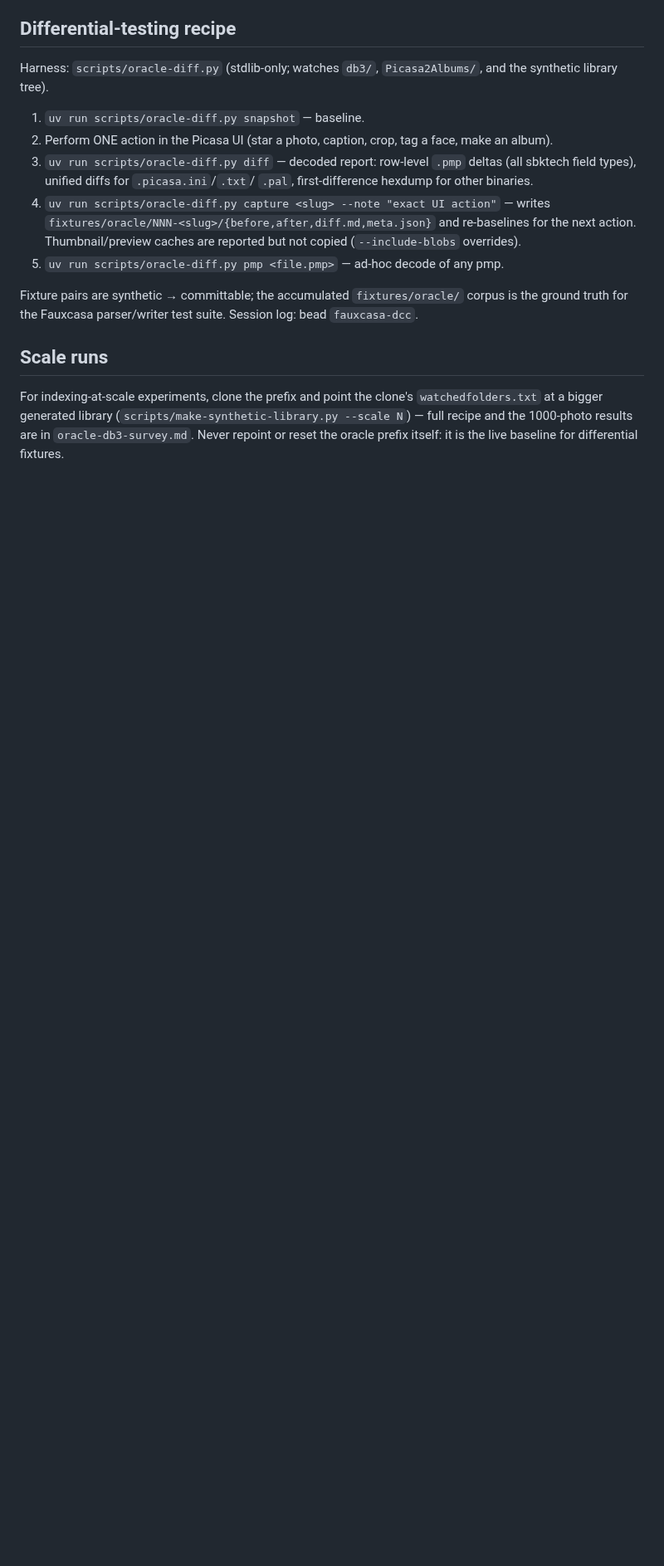
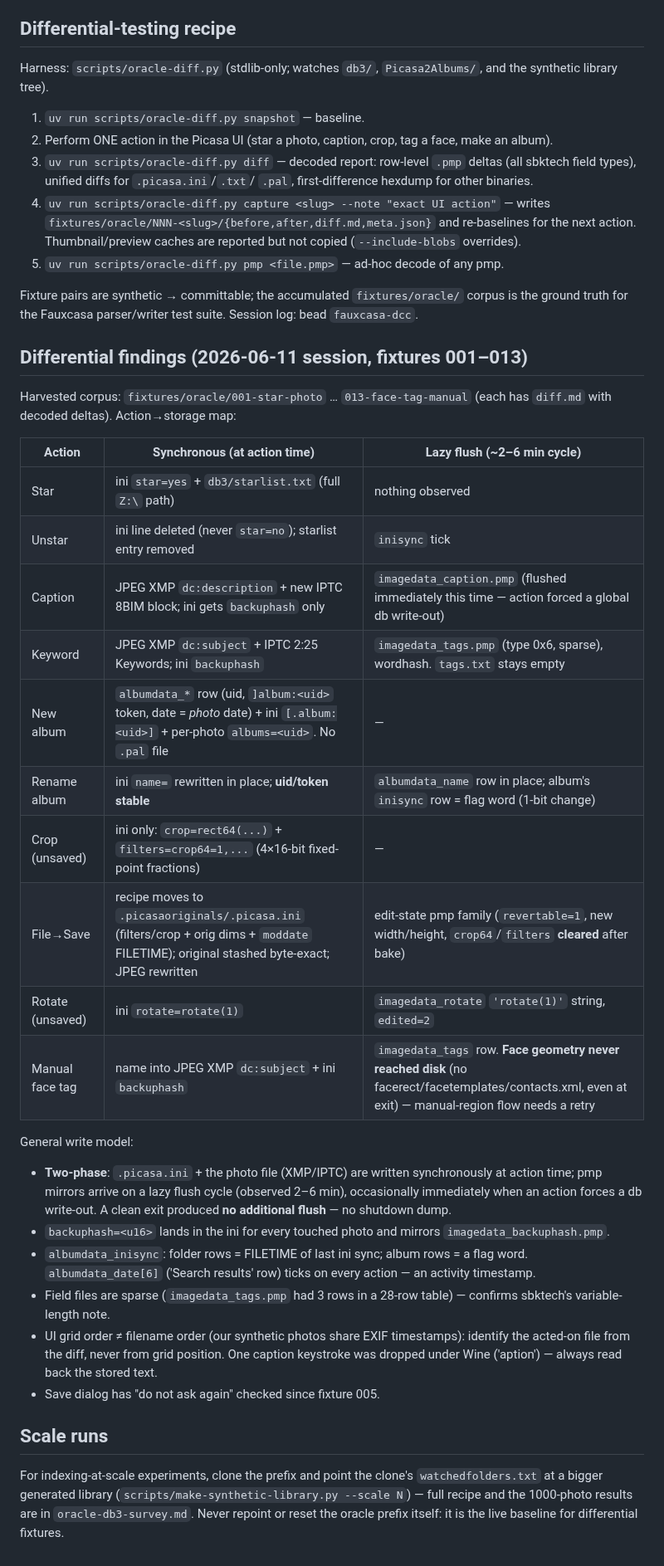
Before and after one commit to maphew/fauxcasa, a Markdown page: docs/research/wine-oracle.md, the part around the change. Shown at 83% size. Drawn GitHub-style; blank space fills up the shorter version.

Commit message:
Document fixtures 001-013 findings in the oracle doc
Action->storage map for the differential session: two-phase write
model (ini+file synchronous, pmp lazy), no shutdown flush, uid-stable
renames, sparse field files, rect64 crop encoding, bake/revert
architecture, and the open item: manual face geometry never persisted.

Co-Authored-By: Claude Fable 5 <noreply@anthropic.com>

```diff
--- a/docs/research/wine-oracle.md
+++ b/docs/research/wine-oracle.md
@@ -96,6 +96,43 @@ Fixture pairs are synthetic → committable; the accumulated
 `fixtures/oracle/` corpus is the ground truth for the Fauxcasa parser/writer
 test suite. Session log: bead `fauxcasa-dcc`.
 
+## Differential findings (2026-06-11 session, fixtures 001–013)
+
+Harvested corpus: `fixtures/oracle/001-star-photo` … `013-face-tag-manual`
+(each has `diff.md` with decoded deltas). Action→storage map:
+
+| Action | Synchronous (at action time) | Lazy flush (~2–6 min cycle) |
+|---|---|---|
+| Star | ini `star=yes` + `db3/starlist.txt` (full `Z:\` path) | nothing observed |
+| Unstar | ini line deleted (never `star=no`); starlist entry removed | `inisync` tick |
+| Caption | JPEG XMP `dc:description` + new IPTC 8BIM block; ini gets `backuphash` only | `imagedata_caption.pmp` (flushed immediately this time — action forced a global db write-out) |
+| Keyword | JPEG XMP `dc:subject` + IPTC 2:25 Keywords; ini `backuphash` | `imagedata_tags.pmp` (type 0x6, sparse), wordhash. `tags.txt` stays empty |
+| New album | `albumdata_*` row (uid, `]album:<uid>` token, date = *photo* date) + ini `[.album:<uid>]` + per-photo `albums=<uid>`. No `.pal` file | — |
+| Rename album | ini `name=` rewritten in place; **uid/token stable** | `albumdata_name` row in place; album's `inisync` row = flag word (1-bit change) |
+| Crop (unsaved) | ini only: `crop=rect64(...)` + `filters=crop64=1,...` (4×16-bit fixed-point fractions) | — |
+| File→Save | recipe moves to `.picasaoriginals/.picasa.ini` (filters/crop + orig dims + `moddate` FILETIME); original stashed byte-exact; JPEG rewritten | edit-state pmp family (`revertable=1`, new width/height, `crop64`/`filters` **cleared** after bake) |
+| Rotate (unsaved) | ini `rotate=rotate(1)` | `imagedata_rotate` `'rotate(1)'` string, `edited=2` |
+| Manual face tag | name into JPEG XMP `dc:subject` + ini `backuphash` | `imagedata_tags` row. **Face geometry never reached disk** (no facerect/facetemplates/contacts.xml, even at exit) — manual-region flow needs a retry |
+
+General write model:
+
+- **Two-phase**: `.picasa.ini` + the photo file (XMP/IPTC) are written
+  synchronously at action time; pmp mirrors arrive on a lazy flush cycle
+  (observed 2–6 min), occasionally immediately when an action forces a db
+  write-out. A clean exit produced **no additional flush** — no shutdown dump.
+- `backuphash=<u16>` lands in the ini for every touched photo and mirrors
+  `imagedata_backuphash.pmp`.
+- `albumdata_inisync`: folder rows = FILETIME of last ini sync; album rows =
+  a flag word. `albumdata_date[6]` ('Search results' row) ticks on every
+  action — an activity timestamp.
+- Field files are sparse (`imagedata_tags.pmp` had 3 rows in a 28-row table)
+  — confirms sbktech's variable-length note.
+- UI grid order ≠ filename order (our synthetic photos share EXIF
+  timestamps): identify the acted-on file from the diff, never from grid
+  position. One caption keystroke was dropped under Wine ('aption') —
+  always read back the stored text.
+- Save dialog has "do not ask again" checked since fixture 005.
+
 ## Scale runs
 
 For indexing-at-scale experiments, clone the prefix and point the clone's
```
